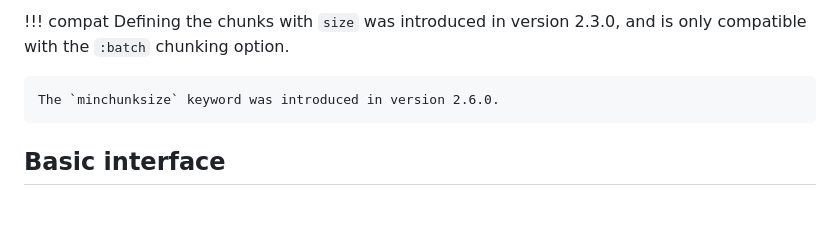
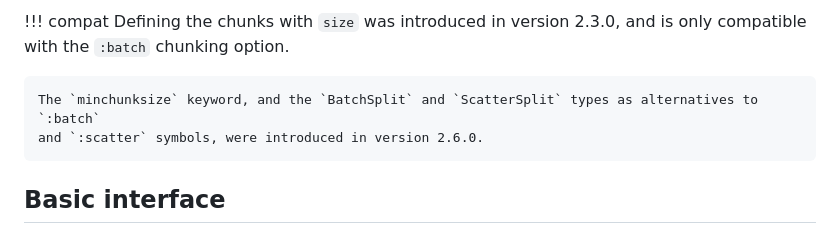
Before and after one commit to JuliaFolds2/ChunkSplitters.jl, a Markdown page: docs/src/index.md, the part around the change. GitHub-like rendering; blank space fills up the shorter version.

Commit message:
add compat note do docs

```diff
--- a/docs/src/index.md
+++ b/docs/src/index.md
@@ -40,7 +40,8 @@ The additional optional keyword `minchunksize` sets a minimum size for the chunk
     Defining the chunks with `size` was introduced in version 2.3.0, and is only compatible with the `:batch`
     chunking option.
 
-    The `minchunksize` keyword was introduced in version 2.6.0.
+    The `minchunksize` keyword, and the `BatchSplit` and `ScatterSplit` types as alternatives to `:batch`
+    and `:scatter` symbols, were introduced in version 2.6.0.
 
 
 ## Basic interface
```
